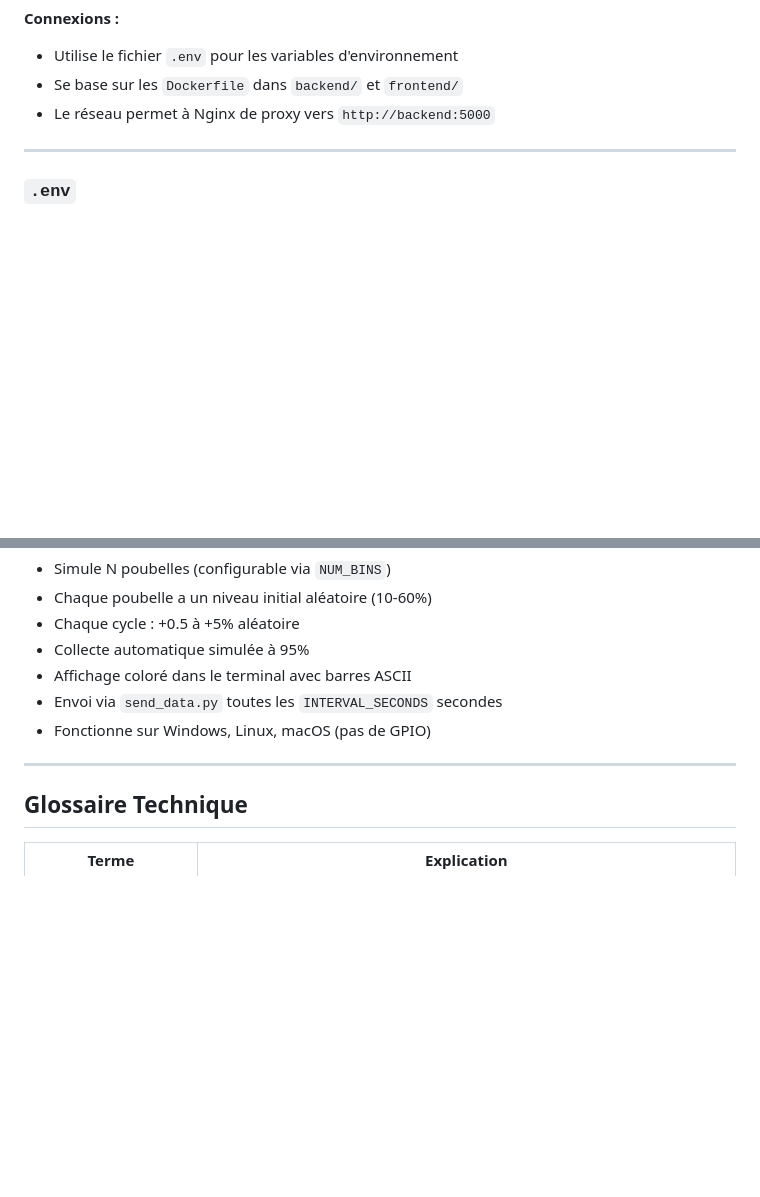
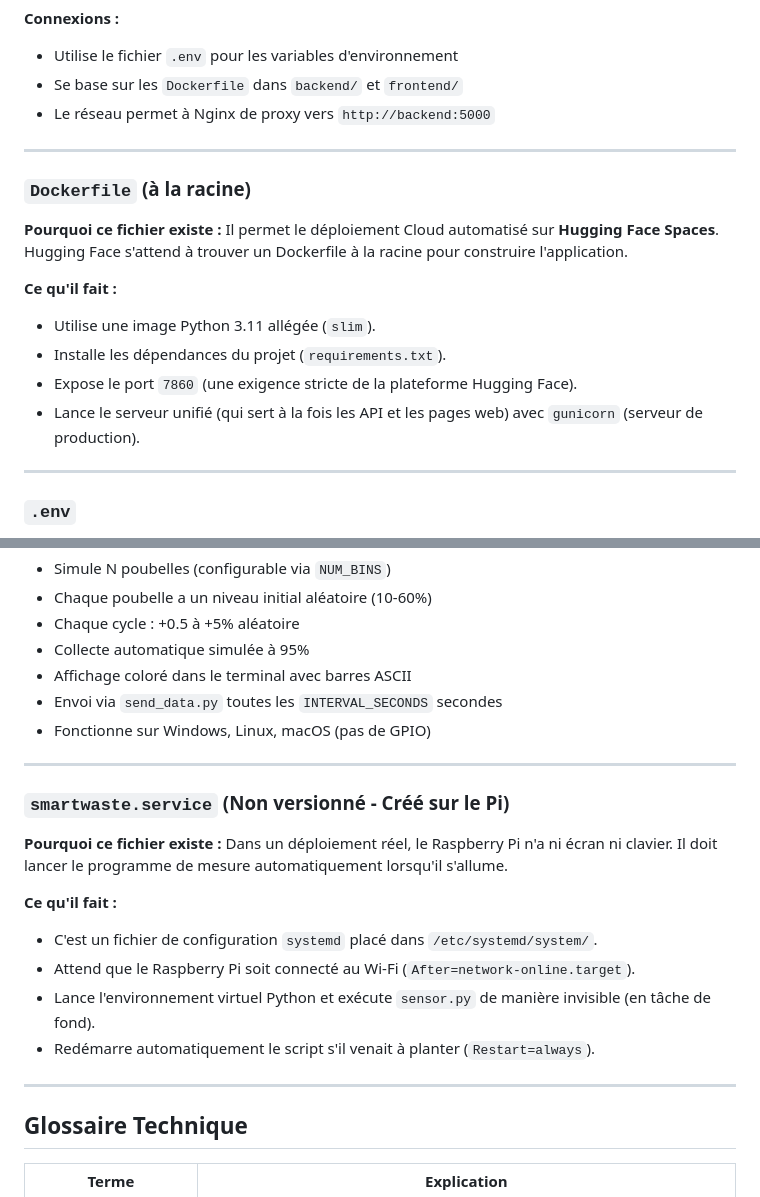
Before and after one commit to hiba-benchrif/SMART-WASTE, a Markdown page: DESCRIPTION_FICHIERS.md, 2 parts joined by grey strips. Rendered like a GitHub page; blank space fills up the shorter version.

Commit message:
Update file descriptions with deployment info

```diff
--- a/DESCRIPTION_FICHIERS.md
+++ b/DESCRIPTION_FICHIERS.md
@@ -92,6 +92,20 @@ C'est une protection contre les race conditions au démarrage.
 - Utilise le fichier `.env` pour les variables d'environnement
 - Se base sur les `Dockerfile` dans `backend/` et `frontend/`
 - Le réseau permet à Nginx de proxy vers `http://backend:5000`
+
+---
+
+### `Dockerfile` (à la racine)
+
+**Pourquoi ce fichier existe :**
+Il permet le déploiement Cloud automatisé sur **Hugging Face Spaces**.
+Hugging Face s'attend à trouver un Dockerfile à la racine pour construire l'application.
+
+**Ce qu'il fait :**
+- Utilise une image Python 3.11 allégée (`slim`).
+- Installe les dépendances du projet (`requirements.txt`).
+- Expose le port `7860` (une exigence stricte de la plateforme Hugging Face).
+- Lance le serveur unifié (qui sert à la fois les API et les pages web) avec `gunicorn` (serveur de production).
 
 ---
 
@@ -714,6 +728,19 @@ Indispensable pour le développement et les démonstrations.
 
 ---
 
+### `smartwaste.service` (Non versionné - Créé sur le Pi)
+
+**Pourquoi ce fichier existe :**
+Dans un déploiement réel, le Raspberry Pi n'a ni écran ni clavier. Il doit lancer le programme de mesure automatiquement lorsqu'il s'allume.
+
+**Ce qu'il fait :**
+- C'est un fichier de configuration `systemd` placé dans `/etc/systemd/system/`.
+- Attend que le Raspberry Pi soit connecté au Wi-Fi (`After=network-online.target`).
+- Lance l'environnement virtuel Python et exécute `sensor.py` de manière invisible (en tâche de fond).
+- Redémarre automatiquement le script s'il venait à planter (`Restart=always`).
+
+---
+
 ## Glossaire Technique
 
 | Terme | Explication |
```
